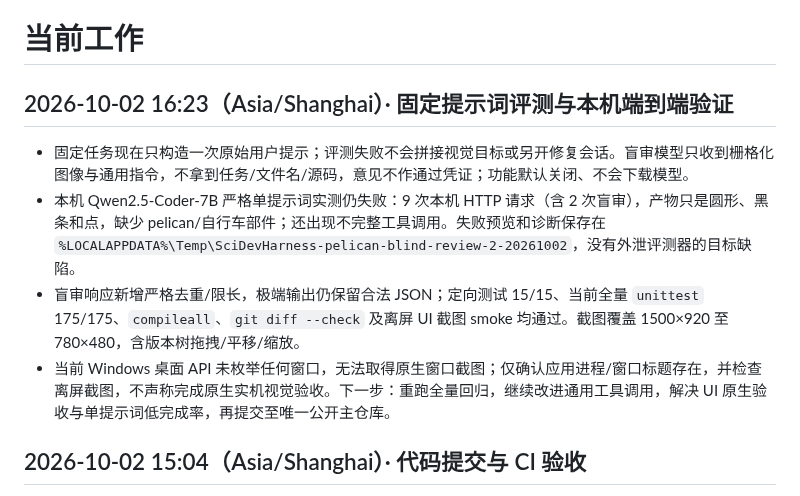
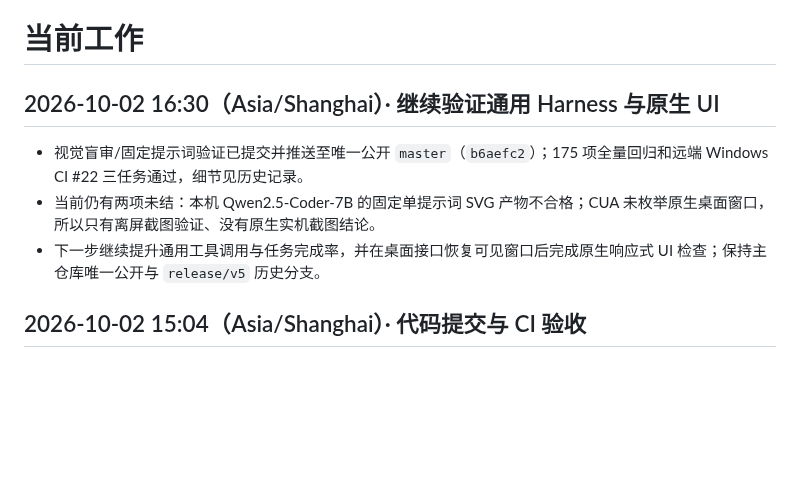
Before and after one commit to ljk00000/SciDevHarness, a Markdown page: CURRENT_WORK.md, the part around the change. Rendered like a GitHub page; blank space fills up the shorter version.

```diff
--- a/CURRENT_WORK.md
+++ b/CURRENT_WORK.md
@@ -1,11 +1,10 @@
 # 当前工作
 
-## 2026-10-02 16:23（Asia/Shanghai）· 固定提示词评测与本机端到端验证
+## 2026-10-02 16:30（Asia/Shanghai）· 继续验证通用 Harness 与原生 UI
 
-- 固定任务现在只构造一次原始用户提示；评测失败不会拼接视觉目标或另开修复会话。盲审模型只收到栅格化图像与通用指令，不拿到任务/文件名/源码，意见不作通过凭证；功能默认关闭、不会下载模型。
-- 本机 Qwen2.5-Coder-7B 严格单提示词实测仍失败：9 次本机 HTTP 请求（含 2 次盲审），产物只是圆形、黑条和点，缺少 pelican/自行车部件；还出现不完整工具调用。失败预览和诊断保存在 `%LOCALAPPDATA%\Temp\SciDevHarness-pelican-blind-review-2-20261002`，没有外泄评测器的目标缺陷。
-- 盲审响应新增严格去重/限长，极端输出仍保留合法 JSON；定向测试 15/15、当前全量 `unittest` 175/175、`compileall`、`git diff --check` 及离屏 UI 截图 smoke 均通过。截图覆盖 1500×920 至 780×480，含版本树拖拽/平移/缩放。
-- 当前 Windows 桌面 API 未枚举任何窗口，无法取得原生窗口截图；仅确认应用进程/窗口标题存在，并检查离屏截图，不声称完成原生实机视觉验收。下一步：重跑全量回归，继续改进通用工具调用，解决 UI 原生验收与单提示词低完成率，再提交至唯一公开主仓库。
+- 视觉盲审/固定提示词验证已提交并推送至唯一公开 `master`（`b6aefc2`）；175 项全量回归和远端 Windows CI #22 三任务通过，细节见历史记录。
+- 当前仍有两项未结：本机 Qwen2.5-Coder-7B 的固定单提示词 SVG 产物不合格；CUA 未枚举原生桌面窗口，所以只有离屏截图验证、没有原生实机截图结论。
+- 下一步继续提升通用工具调用与任务完成率，并在桌面接口恢复可见窗口后完成原生响应式 UI 检查；保持主仓库唯一公开与 `release/v5` 历史分支。
 
 ## 2026-10-02 15:04（Asia/Shanghai）· 代码提交与 CI 验收
 
```
Also changed, not shown: HISTORY_RESULTS.md (+7 -0 lines).
